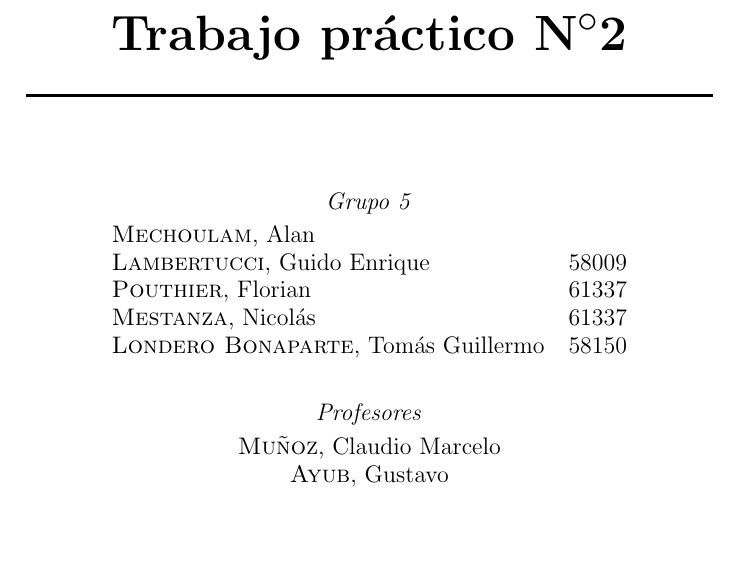
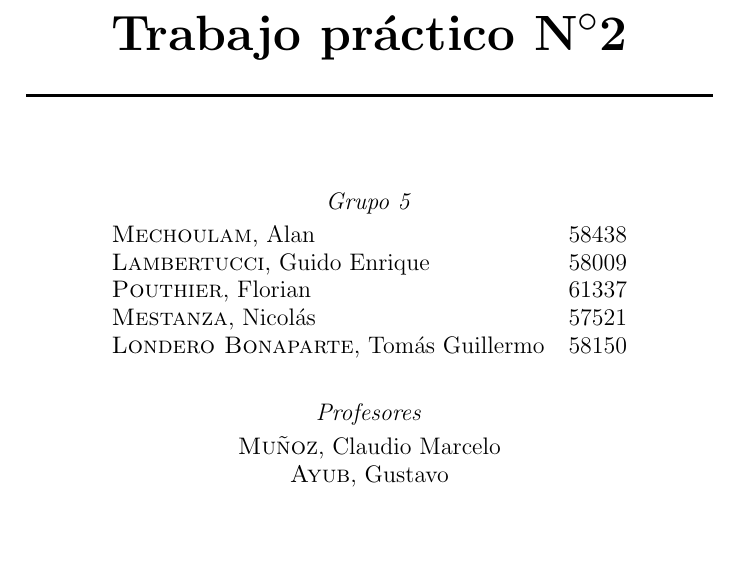
Before and after one commit to tlondero/TP2-Electro, a LaTeX document (TP2 Electro.tex, which reads Caratula.tex): part of page 1 of 4, cut so that both start at the same text. Compiled offline with pdfLaTeX.

Commit message:
Legajes corregides xdxdxd

```diff
--- a/Caratula.tex
+++ b/Caratula.tex
@@ -16,10 +16,10 @@
 \vspace{3px}
 
 \begin{tabular}{lr}
-\textsc{Mechoulam}, Alan  &  \\
+\textsc{Mechoulam}, Alan  &  58438\\
 \textsc{Lambertucci}, Guido Enrique  & 58009 \\
 \textsc{Pouthier}, Florian  & 61337 \\
-\textsc{Mestanza}, Nicolás  & 61337 \\
+\textsc{Mestanza}, Nicolás  & 57521 \\
 \textsc{Londero Bonaparte}, Tomás Guillermo  & 58150 \\
 \end{tabular}
 
```
